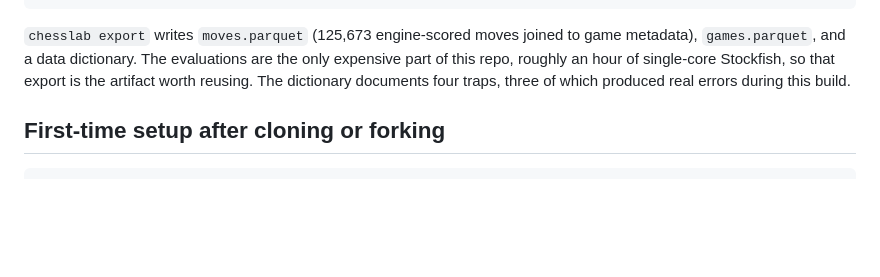
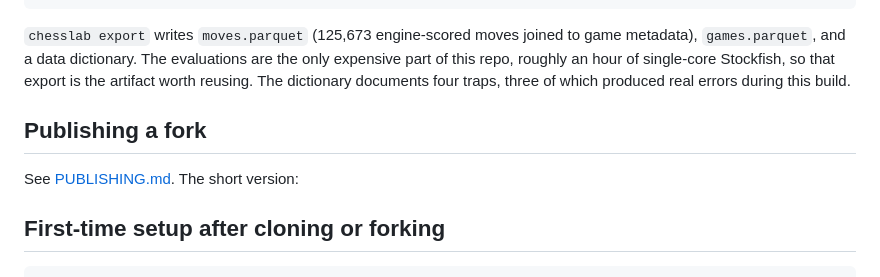
Before and after one commit to ASM-21/deadlost, a Markdown page: README.md, the part around the change. Rendered like a GitHub page; blank space fills up the shorter version.

Commit message:
Add PUBLISHING.md with the exact steps to make this public

```diff
--- a/README.md
+++ b/README.md
@@ -136,6 +136,10 @@ game metadata), `games.parquet`, and a data dictionary. The evaluations are the
 only expensive part of this repo, roughly an hour of single-core Stockfish, so
 that export is the artifact worth reusing. The dictionary documents four traps,
 three of which produced real errors during this build.
+
+## Publishing a fork
+
+See [PUBLISHING.md](PUBLISHING.md). The short version:
 
 ## First-time setup after cloning or forking
 
```
Also changed, not shown: PUBLISHING.md (added, +51 -0 lines).
